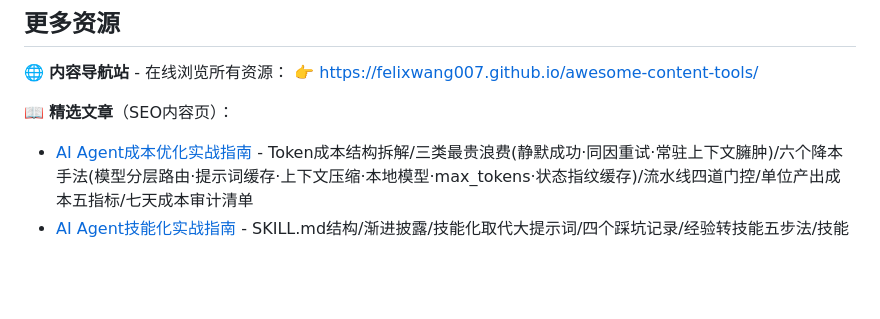
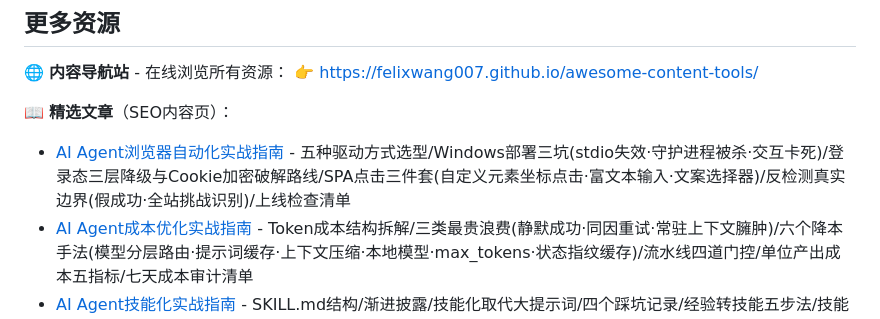
Before and after one commit to Felixwang007/awesome-content-tools, a Markdown page: README.md, the part around the change. Drawn GitHub-style; blank space fills up the shorter version.

Commit message:
README: add agent browser automation guide to featured articles list

```diff
--- a/README.md
+++ b/README.md
@@ -70,6 +70,7 @@
 👉 [https://felixwang007.github.io/awesome-content-tools/](https://felixwang007.github.io/awesome-content-tools/)
 
 📖 **精选文章**（SEO内容页）：
+- [AI Agent浏览器自动化实战指南](https://felixwang007.github.io/awesome-content-tools/articles/agent-browser-automation-guide.html) - 五种驱动方式选型/Windows部署三坑(stdio失效·守护进程被杀·交互卡死)/登录态三层降级与Cookie加密破解路线/SPA点击三件套(自定义元素坐标点击·富文本输入·文案选择器)/反检测真实边界(假成功·全站挑战识别)/上线检查清单
 - [AI Agent成本优化实战指南](https://felixwang007.github.io/awesome-content-tools/articles/agent-cost-optimization-guide.html) - Token成本结构拆解/三类最贵浪费(静默成功·同因重试·常驻上下文臃肿)/六个降本手法(模型分层路由·提示词缓存·上下文压缩·本地模型·max_tokens·状态指纹缓存)/流水线四道门控/单位产出成本五指标/七天成本审计清单
 - [AI Agent技能化实战指南](https://felixwang007.github.io/awesome-content-tools/articles/agent-skills-guide.html) - SKILL.md结构/渐进披露/技能化取代大提示词/四个踩坑记录/经验转技能五步法/技能市场变现地图/上架要点
 - [AI Agent定时任务实战指南](https://felixwang007.github.io/awesome-content-tools/articles/cron-agent-automation-guide.html) - 定时Agent九条铁律/可验证产物/假成功识别/外部时钟防静默失踪/重试纪律/上线检查清单
```
